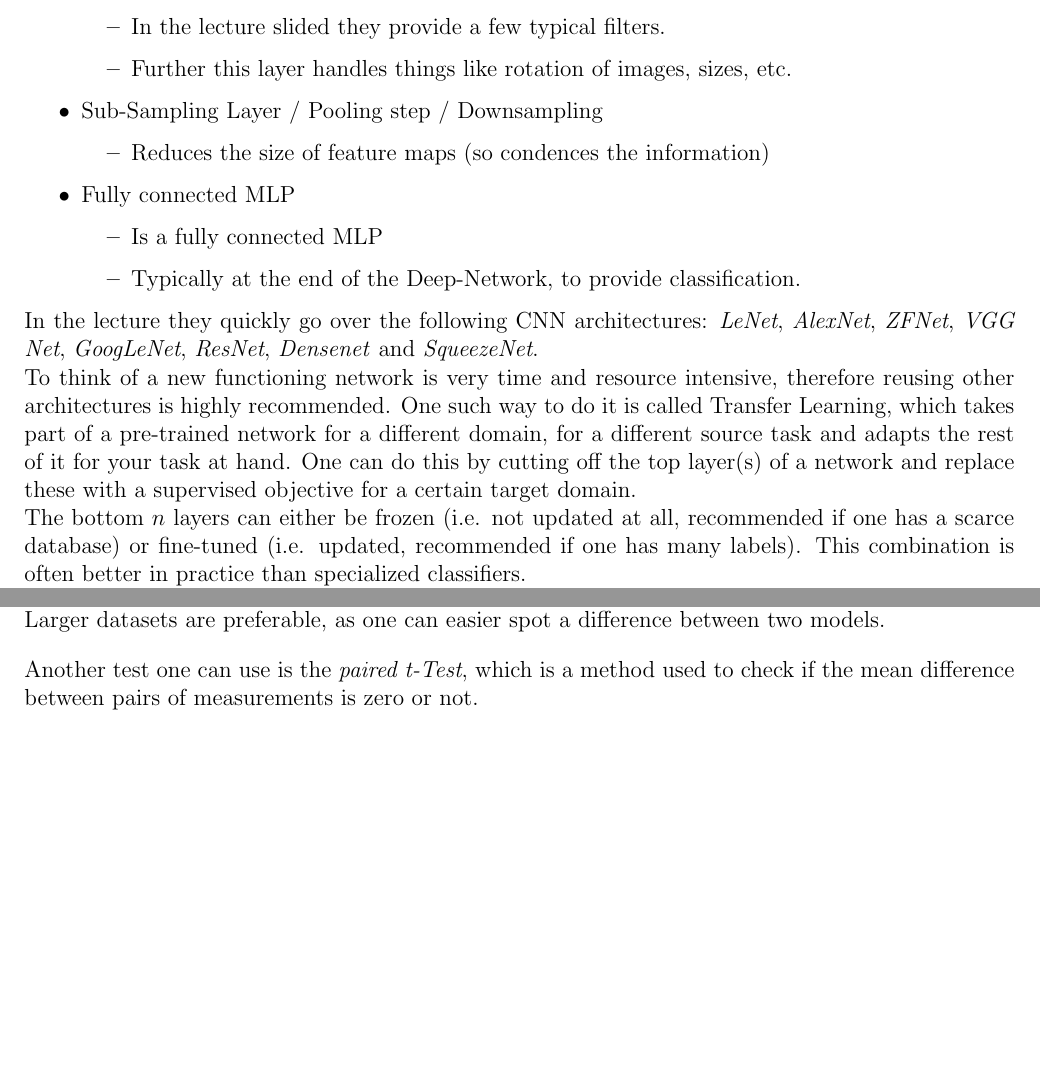
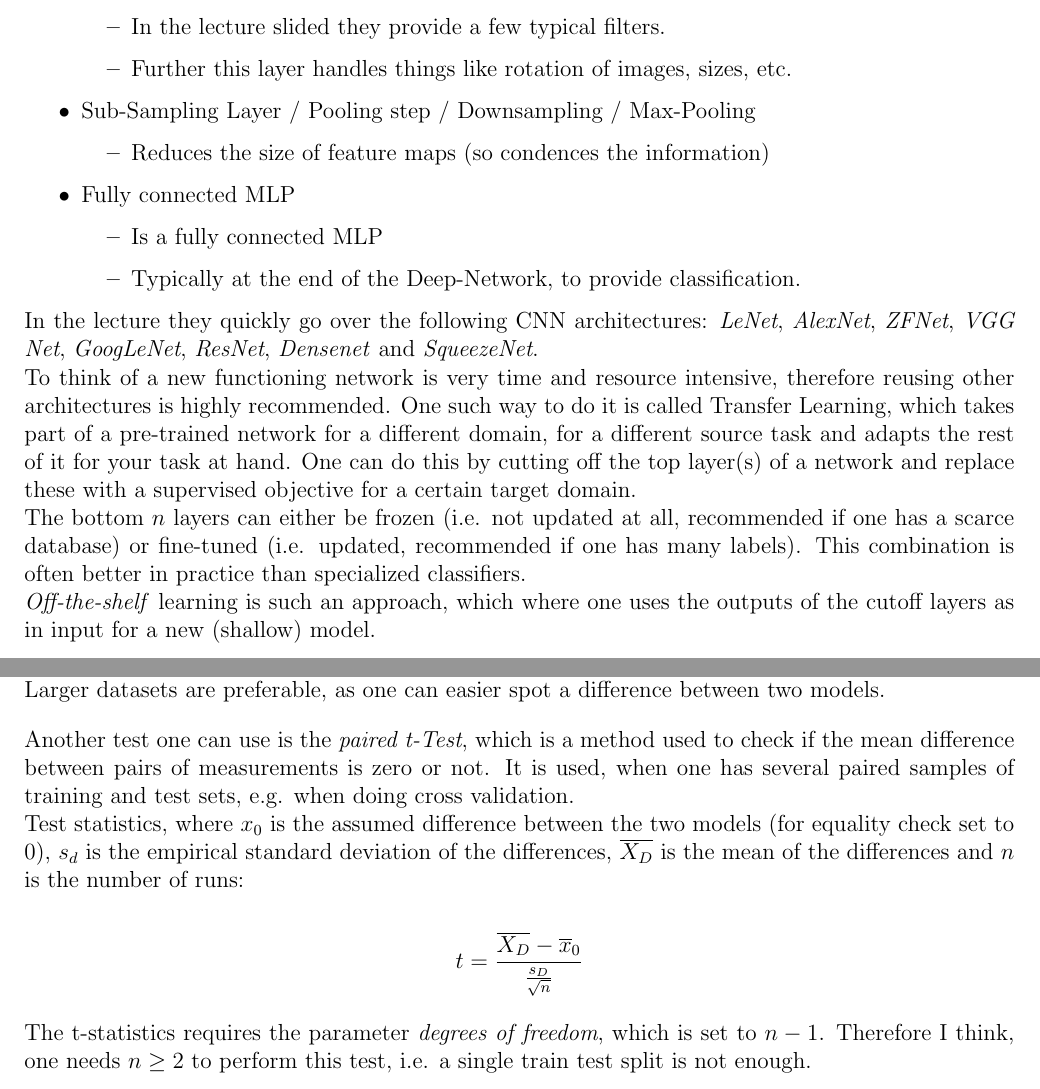
Before and after one commit to alexl4123/ml-summary, a LaTeX document (summary.tex): two parts of pages 26 and 31 of 32, joined at a grey line, cut so that both start at the same text, the shorter picture padded with empty space. Compiled offline with pdfLaTeX.

Commit message:
[deep-learning,test-statistics] - Clarified something about the paired-t-test and about the pooling layer

```diff
--- a/summary.tex
+++ b/summary.tex
@@ -896,7 +896,7 @@ In contrast to classical-machine-learning, Deep-Learning features also learning
             \item In the lecture slided they provide a few typical filters.
             \item Further this layer handles things like rotation of images, sizes, etc.
         \end{itemize}
-    \item Sub-Sampling Layer / Pooling step / Downsampling
+    \item Sub-Sampling Layer / Pooling step / Downsampling / Max-Pooling
         \begin{itemize}
             \item Reduces the size of feature maps (so condences the information)
         \end{itemize}
@@ -910,6 +910,7 @@ In contrast to classical-machine-learning, Deep-Learning features also learning
 \noindent In the lecture they quickly go over the following CNN architectures: \textit{LeNet}, \textit{AlexNet}, \textit{ZFNet}, \textit{VGG Net}, \textit{GoogLeNet}, \textit{ResNet}, \textit{Densenet} and \textit{SqueezeNet}.\\
 To think of a new functioning network is very time and resource intensive, therefore reusing other architectures is highly recommended. One such way to do it is called Transfer Learning, which takes part of a pre-trained network for a different domain, for a different source task and adapts the rest of it for your task at hand. One can do this by cutting off the top layer(s) of a network and replace these with a supervised objective for a certain target domain.\\
 The bottom \(n\) layers can either be frozen (i.e. not updated at all, recommended if one has a scarce database) or fine-tuned (i.e. updated, recommended if one has many labels). This combination is often better in practice than specialized classifiers.\\
+\textit{Off-the-shelf} learning is such an approach, which where one uses the outputs of the cutoff layers as in input for a new (shallow) model.\\
 One can also try a similar approach on unlabeled data, where the task is to train a model on just unlabeled data. Here one can take a pretrained network, cut off the upper part and do unsupervised learning on top of it (like clustering).\\[1em]
 Further it is noted that one can visualize how individual layers work. This is in the context of interpretable AI, so one can see what is going on in the layesr. Another topic is data augmentation, which is important in the training process, as it strives to prevent the network from learning irrelevant facts.\\
 Lastly the lecture recommends to use the \textit{RELU} activation function, as for some other functions the problem of a \textit{weak gradient} can appear, e.g. take the Sigmoid function, if you look at it from a distance it looks like a heaviside function...\\
@@ -1043,8 +1044,12 @@ A simple test for this is the \textit{McNemar's} test, which is based on a \(\ch
 
 \noindent After the computation one may have a look on the \(\chi^2\) table, or compute it with ones favorite statistics-program, and then reject/or not-reject it (\textbf{Before} one must set a rejection threshold, which is typically \(\alpha = 0.05\), but other ones can also be set).\\
 Larger datasets are preferable, as one can easier spot a difference between two models.\\[1em]
-Another test one can use is the \textit{paired t-Test}, which is a method used to check if the mean difference between pairs of measurements is zero or not.\\
+Another test one can use is the \textit{paired t-Test}, which is a method used to check if the mean difference between pairs of measurements is zero or not. It is used, when one has several paired samples of training and test sets, e.g. when doing cross validation.\\
+Test statistics, where \(x_0\) is the assumed difference between the two models (for equality check set to 0), \(s_d\) is the empirical standard deviation of the differences, \(\overline{X_D}\) is the mean of the differences and \(n\) is the number of runs:
 
+\[t = \frac{\overline{X_D} - \overline{x}_0}{\frac{s_D}{\sqrt{n}}}\]
+
+\noindent The t-statistics requires the parameter \textit{degrees of freedom}, which is set to \(n - 1\). Therefore I think, one needs \(n \geq 2\) to perform this test, i.e. a single train test split is not enough.
 
 
 \newpage
```
Also changed, not shown: summary.pdf, summary.tex (4 more changed lines).
